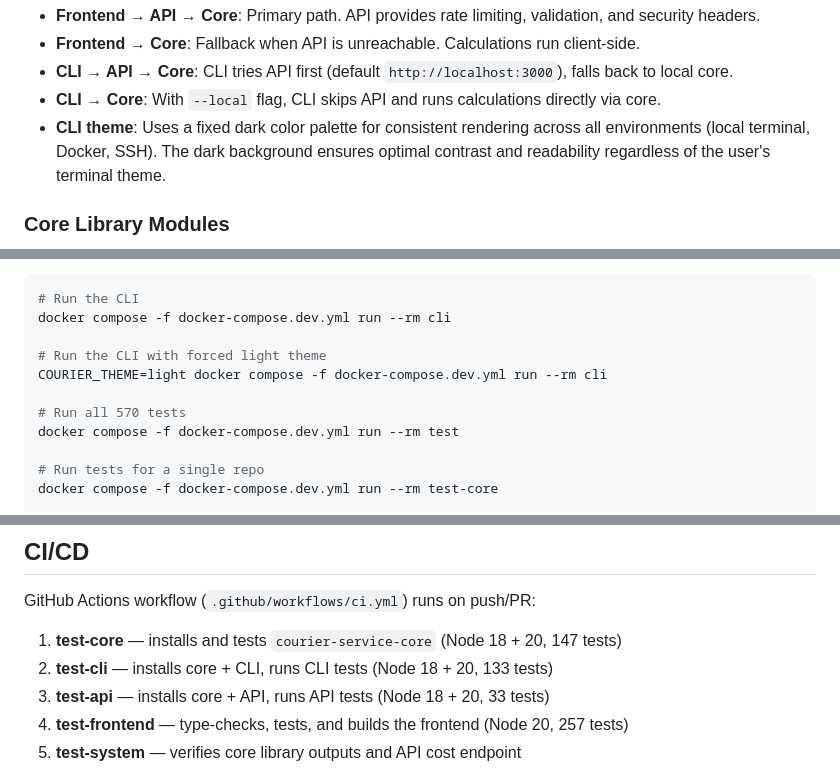
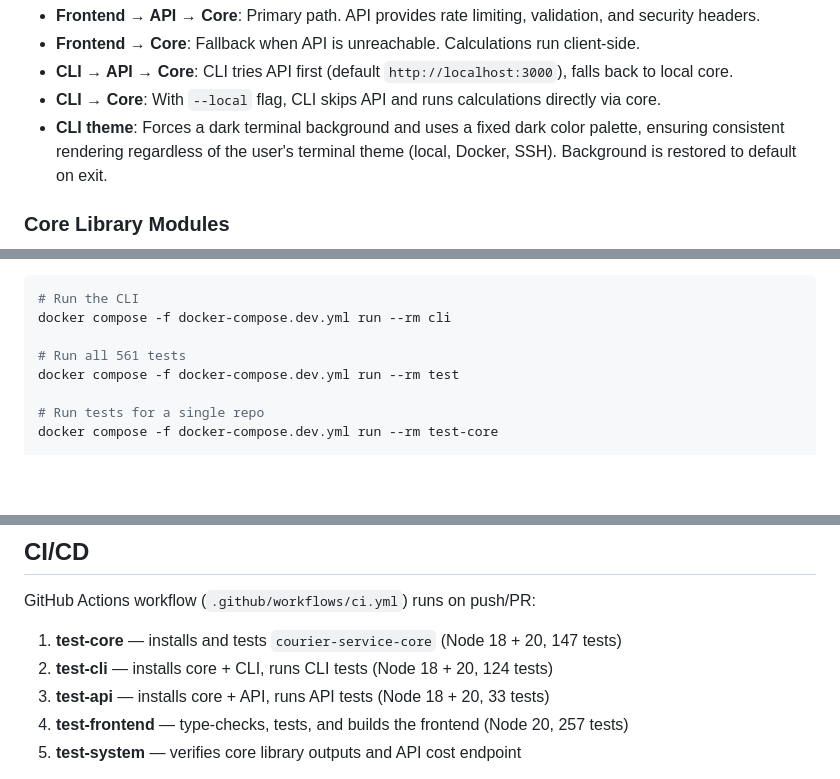
Before and after one commit to nurulizyansyaza/courier-service, a Markdown page: ARCHITECTURE.md, 3 parts joined by grey strips. GitHub-like rendering; blank space fills up the shorter version.

```diff
--- a/ARCHITECTURE.md
+++ b/ARCHITECTURE.md
@@ -27,7 +27,7 @@ graph LR
 - **Frontend → Core**: Fallback when API is unreachable. Calculations run client-side.
 - **CLI → API → Core**: CLI tries API first (default `http://localhost:3000`), falls back to local core.
 - **CLI → Core**: With `--local` flag, CLI skips API and runs calculations directly via core.
-- **CLI theme**: Uses a fixed dark color palette for consistent rendering across all environments (local terminal, Docker, SSH). The dark background ensures optimal contrast and readability regardless of the user's terminal theme.
+- **CLI theme**: Forces a dark terminal background and uses a fixed dark color palette, ensuring consistent rendering regardless of the user's terminal theme (local, Docker, SSH). Background is restored to default on exit.
 
 ### Core Library Modules
 
@@ -279,10 +279,7 @@ This starts the core watcher, API (`http://localhost:3000`) and frontend (`http:
 # Run the CLI
 docker compose -f docker-compose.dev.yml run --rm cli
 
-# Run the CLI with forced light theme
-COURIER_THEME=light docker compose -f docker-compose.dev.yml run --rm cli
-
-# Run all 570 tests
+# Run all 561 tests
 docker compose -f docker-compose.dev.yml run --rm test
 
 # Run tests for a single repo
@@ -445,7 +442,7 @@ scripts/
 GitHub Actions workflow (`.github/workflows/ci.yml`) runs on push/PR:
 
 1. **test-core** — installs and tests `courier-service-core` (Node 18 + 20, 147 tests)
-2. **test-cli** — installs core + CLI, runs CLI tests (Node 18 + 20, 133 tests)
+2. **test-cli** — installs core + CLI, runs CLI tests (Node 18 + 20, 124 tests)
 3. **test-api** — installs core + API, runs API tests (Node 18 + 20, 33 tests)
 4. **test-frontend** — type-checks, tests, and builds the frontend (Node 20, 257 tests)
 5. **test-system** — verifies core library outputs and API cost endpoint
```
Also changed, not shown: other parts of ARCHITECTURE.md (+1 -1 lines), README.md (+1 -1 lines).
